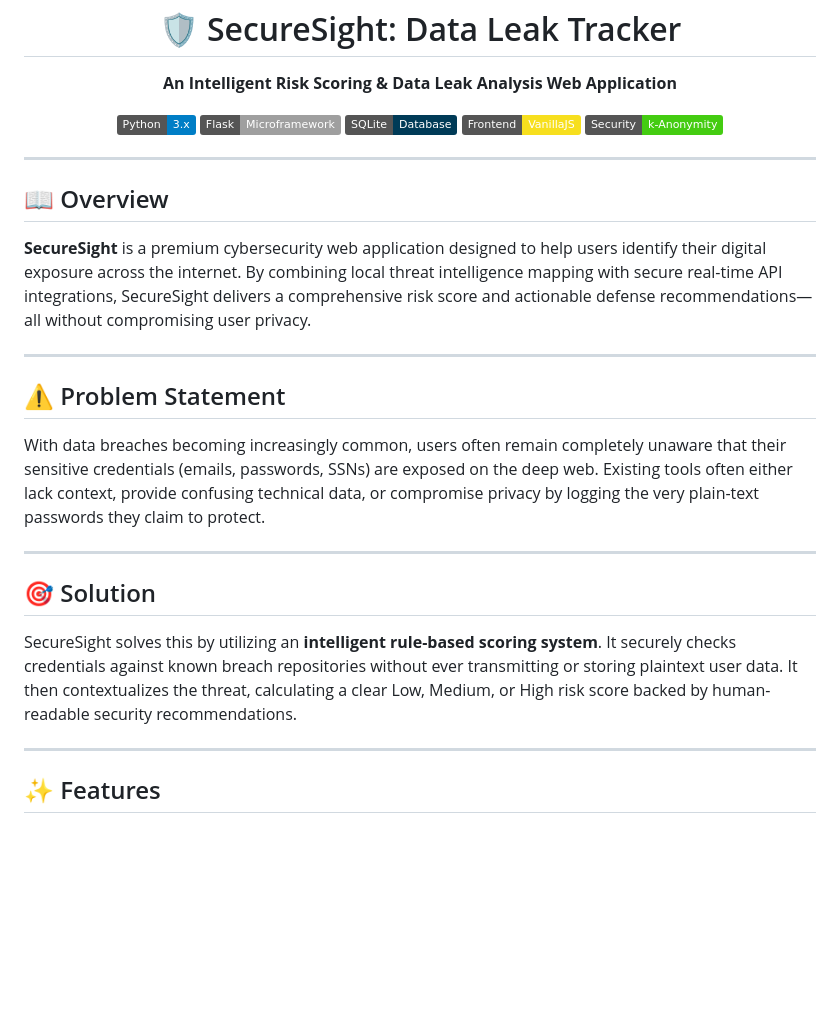
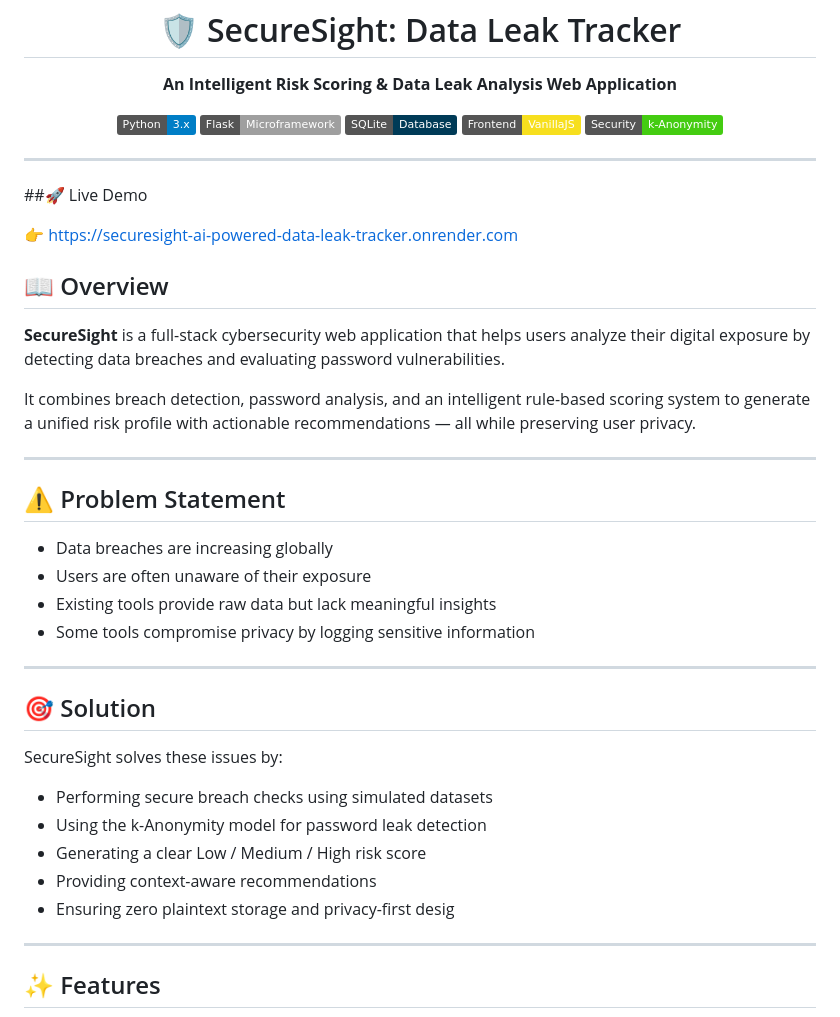
Before and after one commit to Rohitgurjar345/SecureSight-AI-Powered-Data-Leak-Tracker, a Markdown page: README.md, the part around one of its changes. GitHub-like rendering; badges without logos; blank space fills up the shorter version.

```diff
--- a/README.md
+++ b/README.md
@@ -14,22 +14,36 @@
 
 ---
 
+##🚀 Live Demo
+
+👉 https://securesight-ai-powered-data-leak-tracker.onrender.com
+
 ## 📖 Overview
 
-**SecureSight** is a premium cybersecurity web application designed to help users identify their digital exposure across the internet. By combining local threat intelligence mapping with secure real-time API integrations, SecureSight delivers a comprehensive risk score and actionable defense recommendations—all without compromising user privacy.
+**SecureSight** is a full-stack cybersecurity web application that helps users analyze their digital exposure by detecting data breaches and evaluating password vulnerabilities.
+
+It combines breach detection, password analysis, and an intelligent rule-based scoring system to generate a unified risk profile with actionable recommendations — all while preserving user privacy.
 
 ---
 
 ## ⚠️ Problem Statement
 
-With data breaches becoming increasingly common, users often remain completely unaware that their sensitive credentials (emails, passwords, SSNs) are exposed on the deep web. Existing tools often either lack context, provide confusing technical data, or compromise privacy by logging the very plain-text passwords they claim to protect.
+* Data breaches are increasing globally
+* Users are often unaware of their exposure
+* Existing tools provide raw data but lack meaningful insights
+* Some tools compromise privacy by logging sensitive information
 
 ---
 
 ## 🎯 Solution
 
-SecureSight solves this by utilizing an **intelligent rule-based scoring system**. It securely checks credentials against known breach repositories without ever transmitting or storing plaintext user data. It then contextualizes the threat, calculating a clear Low, Medium, or High risk score backed by human-readable security recommendations.
+SecureSight solves these issues by:
 
+* Performing secure breach checks using simulated datasets
+* Using the k-Anonymity model for password leak detection
+* Generating a clear Low / Medium / High risk score
+* Providing context-aware recommendations
+* Ensuring zero plaintext storage and privacy-first desig
 ---
 
 ## ✨ Features
```
Also changed, not shown: other parts of README.md (+13 -52 lines).
